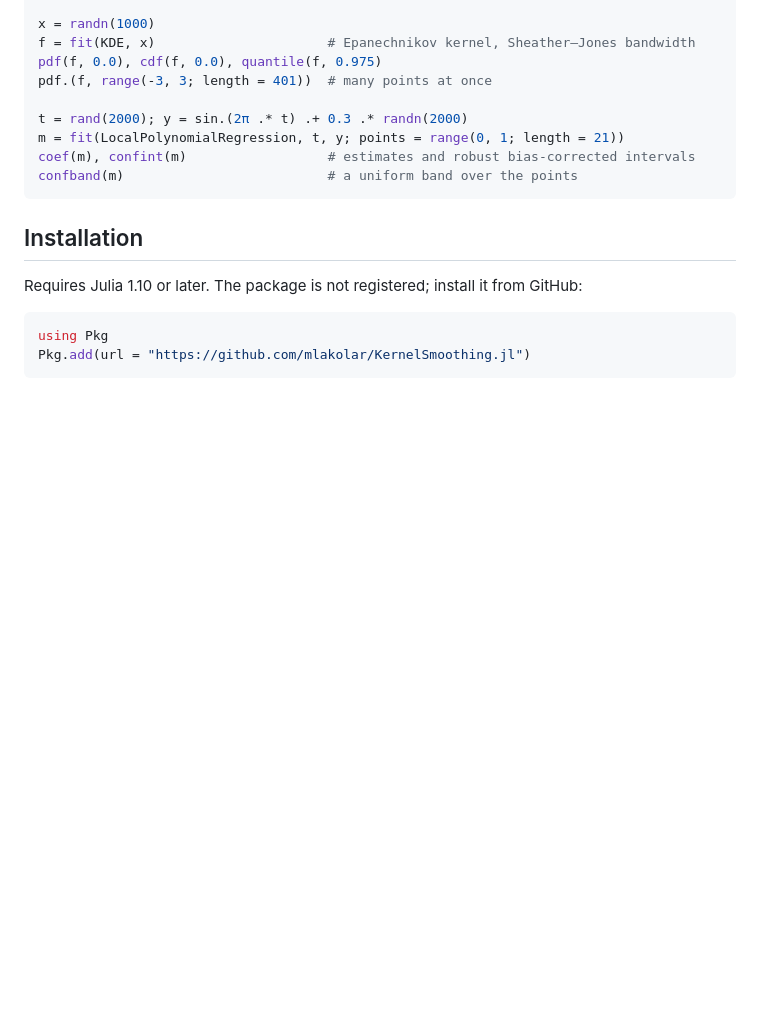
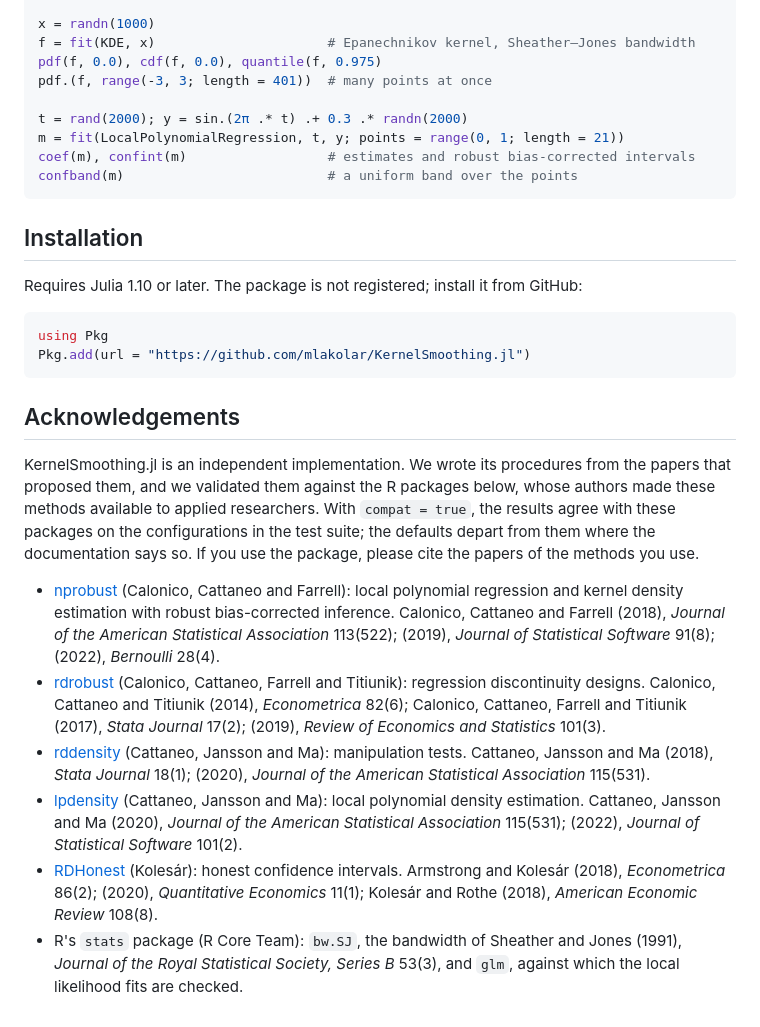
Before and after one commit to mlakolar/KernelSmoothing.jl, a Markdown page: README.md, the part around the change. Drawn GitHub-style; blank space fills up the shorter version.

Commit message:
Acknowledge the R packages the procedures are validated against
Co-Authored-By: Claude Opus 5.5 <noreply@anthropic.com>

````diff
--- a/README.md
+++ b/README.md
@@ -75,3 +75,36 @@ GitHub:
 using Pkg
 Pkg.add(url = "https://github.com/mlakolar/KernelSmoothing.jl")
 ```
+
+## Acknowledgements
+
+KernelSmoothing.jl is an independent implementation. We wrote its procedures from
+the papers that proposed them, and we validated them against the R packages below,
+whose authors made these methods available to applied researchers. With
+`compat = true`, the results agree with these packages on the configurations in
+the test suite; the defaults depart from them where the documentation says so. If
+you use the package, please cite the papers of the methods you use.
+
+- [nprobust](https://nppackages.github.io/nprobust/) (Calonico, Cattaneo and
+  Farrell): local polynomial regression and kernel density estimation with robust
+  bias-corrected inference. Calonico, Cattaneo and Farrell (2018), *Journal of the
+  American Statistical Association* 113(522); (2019), *Journal of Statistical
+  Software* 91(8); (2022), *Bernoulli* 28(4).
+- [rdrobust](https://rdpackages.github.io/rdrobust/) (Calonico, Cattaneo, Farrell
+  and Titiunik): regression discontinuity designs. Calonico, Cattaneo and Titiunik
+  (2014), *Econometrica* 82(6); Calonico, Cattaneo, Farrell and Titiunik (2017),
+  *Stata Journal* 17(2); (2019), *Review of Economics and Statistics* 101(3).
+- [rddensity](https://rdpackages.github.io/rddensity/) (Cattaneo, Jansson and Ma):
+  manipulation tests. Cattaneo, Jansson and Ma (2018), *Stata Journal* 18(1);
+  (2020), *Journal of the American Statistical Association* 115(531).
+- [lpdensity](https://nppackages.github.io/lpdensity/) (Cattaneo, Jansson and Ma):
+  local polynomial density estimation. Cattaneo, Jansson and Ma (2020), *Journal of
+  the American Statistical Association* 115(531); (2022), *Journal of Statistical
+  Software* 101(2).
+- [RDHonest](https://github.com/kolesarm/RDHonest) (Kolesár): honest confidence
+  intervals. Armstrong and Kolesár (2018), *Econometrica* 86(2); (2020),
+  *Quantitative Economics* 11(1); Kolesár and Rothe (2018), *American Economic
+  Review* 108(8).
+- R's `stats` package (R Core Team): `bw.SJ`, the bandwidth of Sheather and Jones
+  (1991), *Journal of the Royal Statistical Society, Series B* 53(3), and `glm`,
+  against which the local likelihood fits are checked.
````
Also changed, not shown: docs/src/index.md (+33 -0 lines).
